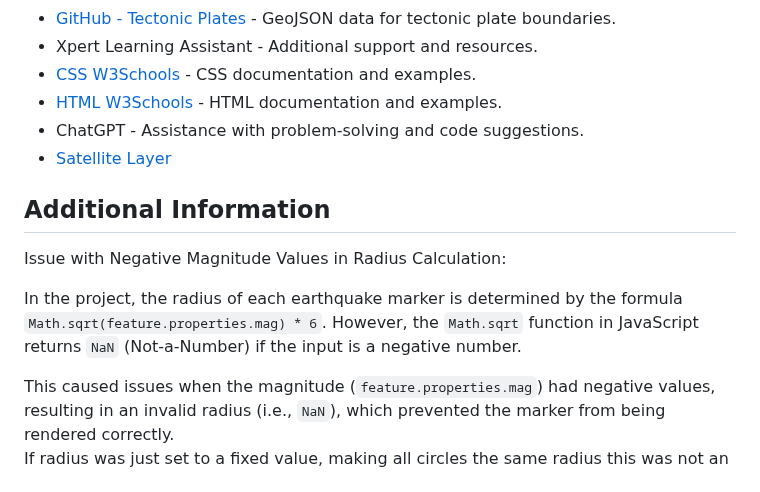
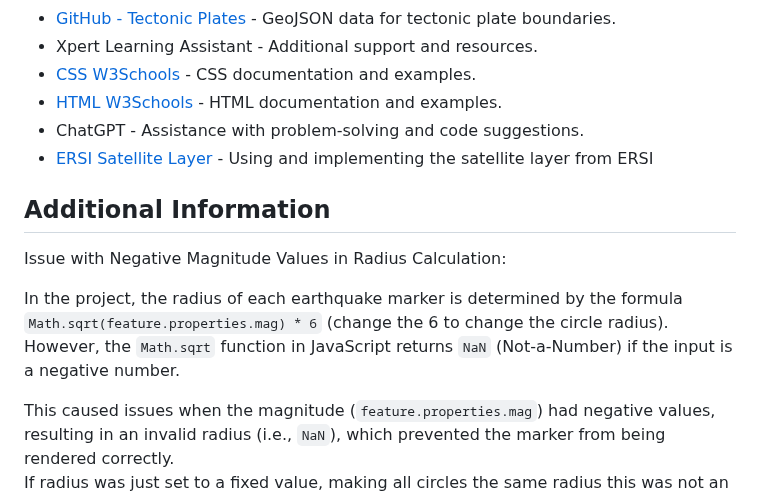
Before and after one commit to realmattimatt/leaflet-challenge, a Markdown page: README.md, the part around the change. GitHub-like rendering.

Commit message:
Clearified Readme.md in spots

```diff
--- a/README.md
+++ b/README.md
@@ -133,14 +133,14 @@ The development of the interactive map was carried out in the following stages:
 * [CSS W3Schools](https://www.w3schools.com/css/) - CSS documentation and examples.
 * [HTML W3Schools](https://www.w3schools.com/html/) - HTML documentation and examples.
 * ChatGPT - Assistance with problem-solving and code suggestions.
-* [Satellite Layer](https://www.esri.com/en-us/home)
+* [ERSI Satellite Layer](https://www.esri.com/en-us/home) - Using and implementing the satellite layer from ERSI
 
 
 
 ## **Additional Information**
 Issue with Negative Magnitude Values in Radius Calculation:
 
-In the project, the radius of each earthquake marker is determined by the formula `Math.sqrt(feature.properties.mag) * 6`. However, the `Math.sqrt` function in JavaScript returns `NaN` (Not-a-Number) if the input is a negative number.
+In the project, the radius of each earthquake marker is determined by the formula `Math.sqrt(feature.properties.mag) * 6` (change the 6 to change the circle radius). However, the `Math.sqrt` function in JavaScript returns `NaN` (Not-a-Number) if the input is a negative number.
 
 This caused issues when the magnitude (`feature.properties.mag`) had negative values, resulting in an invalid radius (i.e., `NaN`), which prevented the marker from being rendered correctly.<br>
 If radius was just set to a fixed value, making all circles the same radius this was not an issue. Unfortunately attempting to make the circles vary according to distance below ground, the few earthquakes that did happen above ground, caused the Math.sqrt to error.
```
